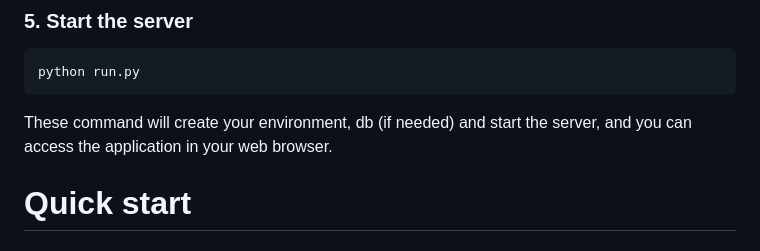
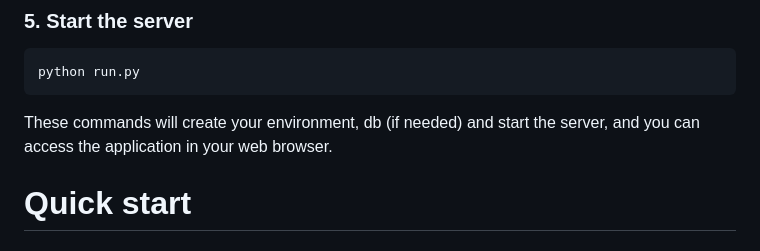
Before and after one commit to imooger/insurance, a Markdown page: README.md, the part around the change. GitHub-like rendering.

````diff
--- a/README.md
+++ b/README.md
@@ -50,7 +50,7 @@ sqlite3 insurance.db
 ```bash
 python run.py
 ```
-These command will create your environment, db (if needed) and start the server, and you can access the application in your web browser.
+These commands will create your environment, db (if needed) and start the server, and you can access the application in your web browser.
 
 # Quick start
 
````
